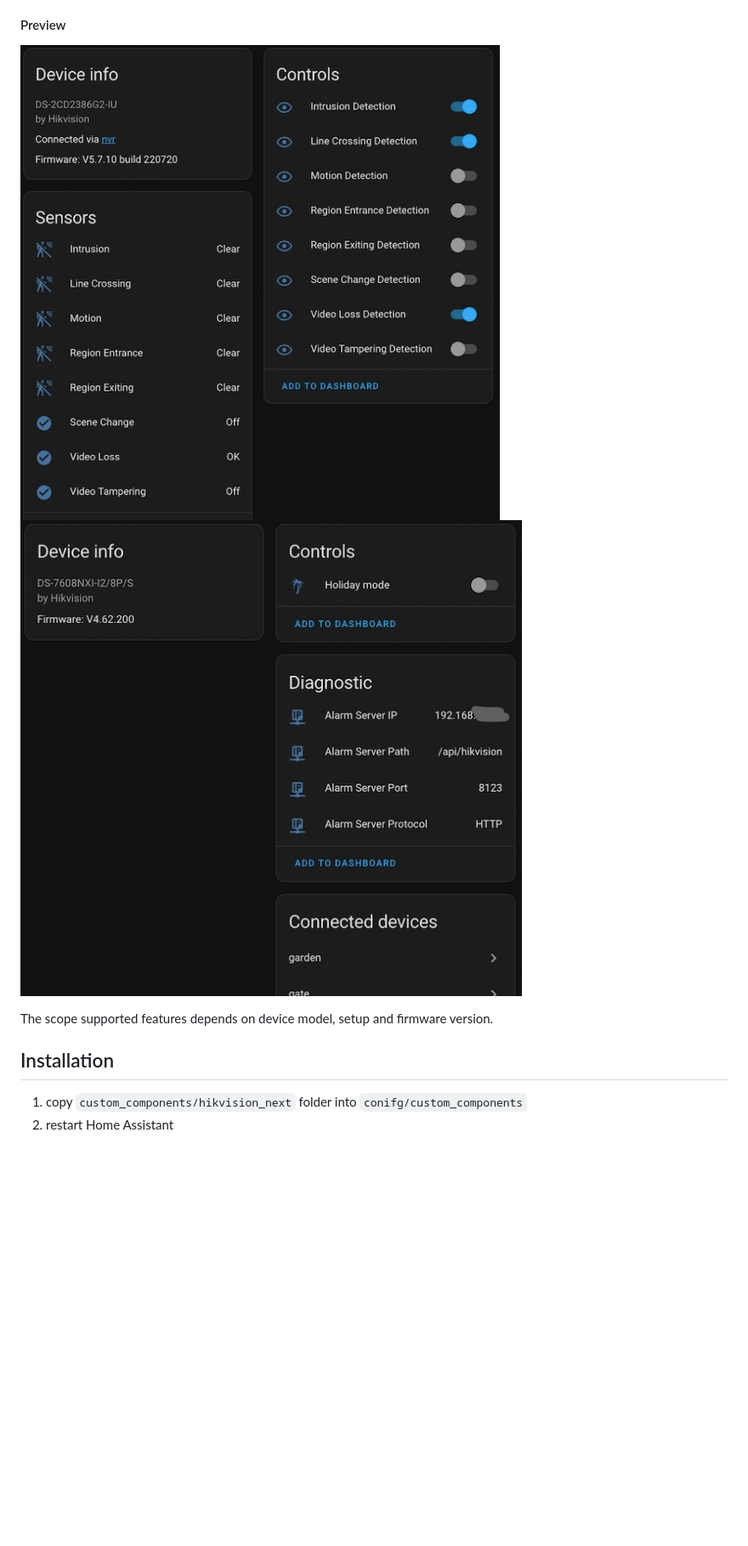
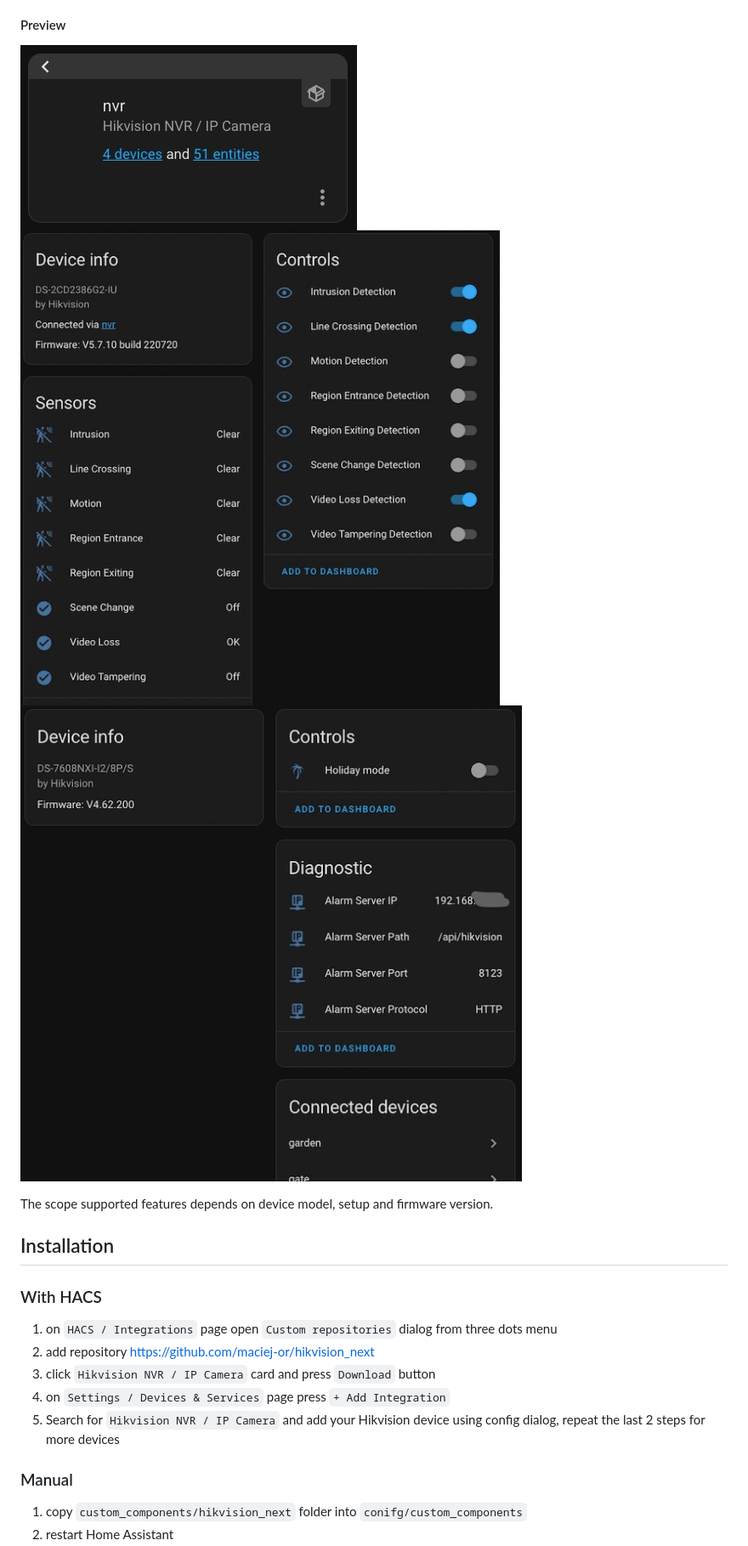
Before and after one commit to maciej-or/hikvision_next, a Markdown page: README.md, the part around one of its changes. Shown at 85% size. GitHub-like rendering; pictures changed too: assets/card.jpg (added); blank space fills up the shorter version.

```diff
--- a/README.md
+++ b/README.md
@@ -20,12 +20,20 @@ The Home Assistant integration for Hikvision NVRs and IP cameras. Receives and s
 - Region Exiting
 
 #### Preview
-![IP Camera](/assets/ipcam.jpg)
-![NVR](/assets/nvr.jpg)
+![Integration card](/assets/card.jpg "Integration card")
+![IP Camera](/assets/ipcam.jpg "IP Camera device view")
+![NVR](/assets/nvr.jpg "NVR device view")
 
 
 The scope supported features depends on device model, setup and firmware version.
 
 ## Installation
+### With HACS
+1. on `HACS / Integrations` page open `Custom repositories` dialog from three dots menu
+2. add repository https://github.com/maciej-or/hikvision_next
+3. click `Hikvision NVR / IP Camera` card and press `Download` button
+4. on `Settings / Devices & Services` page press `+ Add Integration`
+5. Search for `Hikvision NVR / IP Camera` and add your Hikvision device using config dialog, repeat the last 2 steps for more devices
+### Manual
 1. copy `custom_components/hikvision_next` folder into `conifg/custom_components`
 2. restart Home Assistant
```
Also changed, not shown: other parts of README.md (+2 -1 lines).
